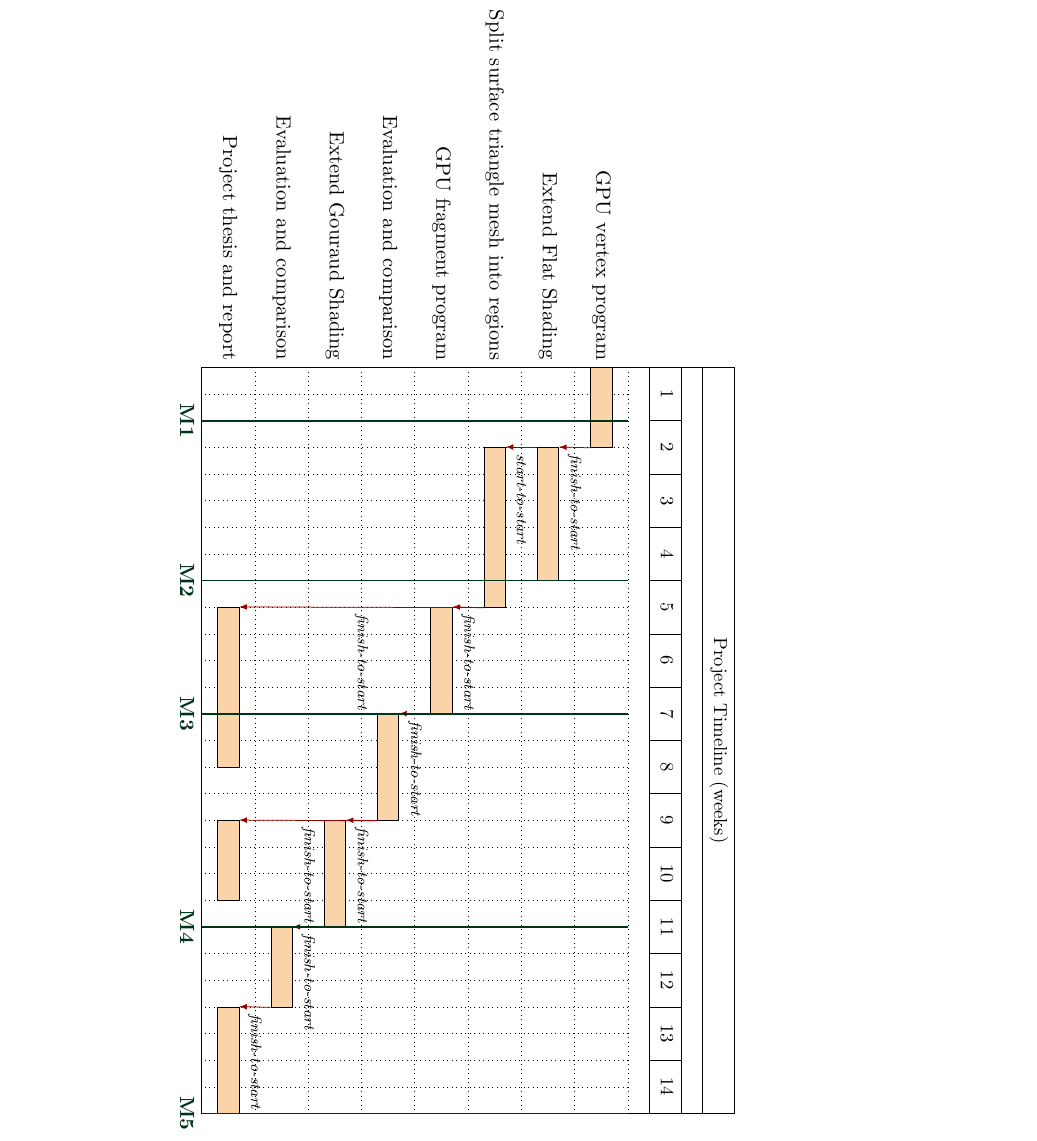
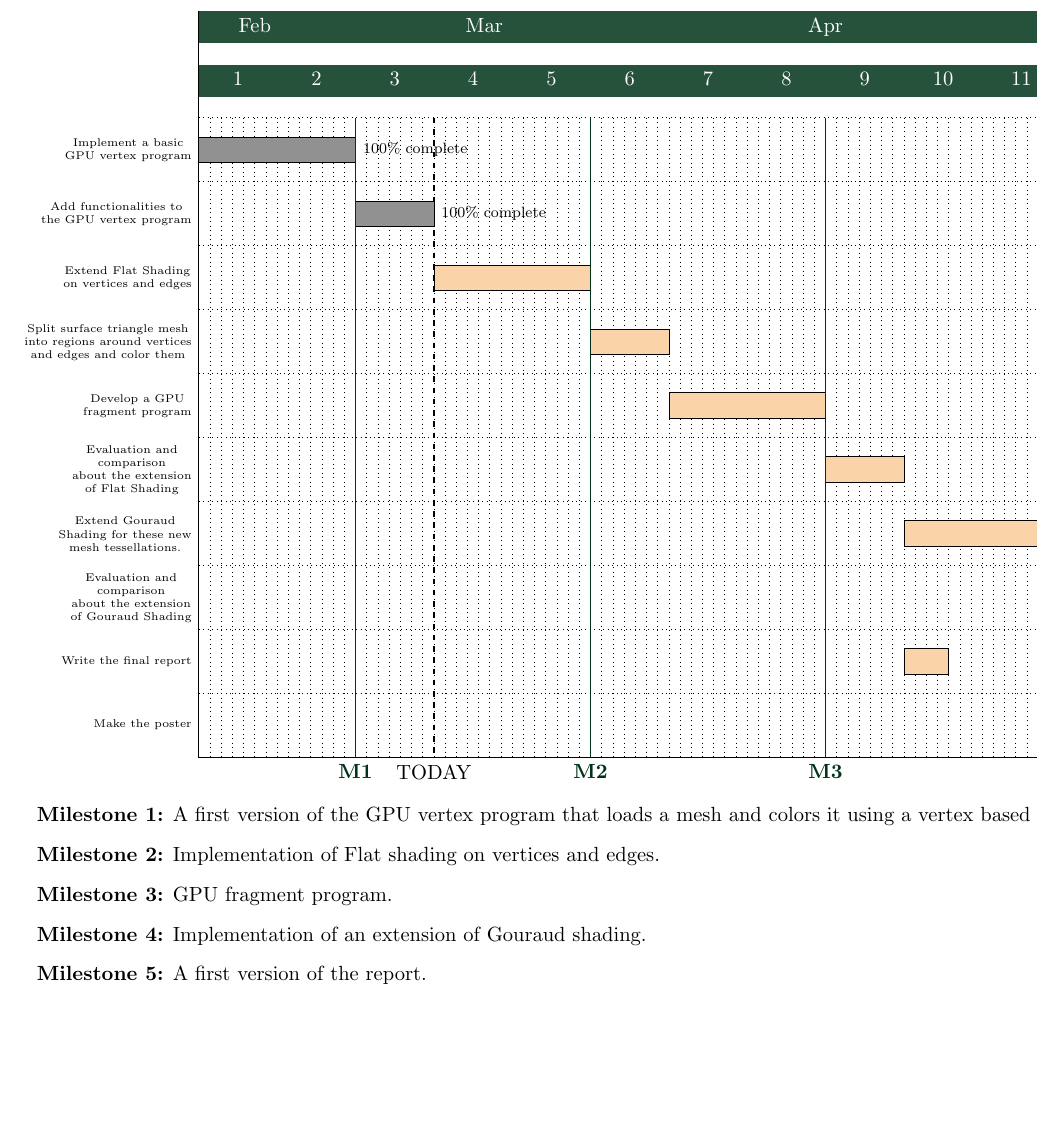
Before and after one commit to costanzavolpini/Barycentric-Data-Visualization-Triangle-Meshes, a LaTeX document (Project Plan/Chart/ggant.tex): part of the page, cut at the place of the change, the shorter picture padded with empty space. Compiled offline with pdfLaTeX.

Commit message:
Ggant Chart

```diff
--- a/Project Plan/Chart/ggant.tex
+++ b/Project Plan/Chart/ggant.tex
@@ -53,38 +69,48 @@
+  \ganttbar[
+    progress=100,
+    bar/.append style={fill=black!43}
+    ]{Implement a basic\ganttalignnewline GPU vertex program}{19.2.2018}{4.3.2018} \\
+  \ganttbar[
+    progress=100,
+    bar/.append style={fill=black!43}
+    ]{Add functionalities to\ganttalignnewline the GPU vertex program}{5.3.2018}{11.3.2018} \\
+  \ganttbar{Extend Flat Shading\ganttalignnewline on vertices and edges}{12.3.2018}{25.3.2018} \ganttnewline
+  \ganttbar{Split surface triangle mesh\ganttalignnewline into regions around vertices\ganttalignnewline and edges and color them}{26.3.2018}{01.4.2018} \ganttnewline
+  \ganttbar{Develop a GPU\ganttalignnewline fragment program}{02.4.2018}{15.4.2018} \ganttnewline
+  \ganttbar{Evaluation and\ganttalignnewline comparison\ganttalignnewline about the extension\ganttalignnewline of Flat Shading}{16.4.2018}{22.4.2018} \ganttnewline
+  \ganttbar{Extend Gouraud\ganttalignnewline Shading for these new\ganttalignnewline mesh tessellations.}{23.4.2018}{6.5.2018} \ganttnewline
+  \ganttbar{Evaluation and\ganttalignnewline comparison\ganttalignnewline about the extension\ganttalignnewline of Gouraud Shading }{7.5.2018}{13.5.2018} \ganttnewline
+  \ganttbar{Write the final report}{14.5.2018}{27.5.2018}
+  \ganttbar{}{23.4.2018}{26.4.2018}
+  \ganttnewline
+  \ganttbar{Make the poster}{28.5.2018}{1.6.2018}
+  % \ganttbar{}{10}{15}
+  % \ganttbar{}{25}{28}
+  % \ganttlink[link type=f-s]{elem0}{elem1}
+  % \ganttlink[link type=s-s]{elem1}{elem2}
+  % \ganttlink[link type=f-s]{elem2}{elem3}
+  % \ganttlink[link type=f-s]{elem3}{elem4}
+  % \ganttlink[link type=f-s]{elem4}{elem5}
+  % \ganttlink[link type=f-s]{elem5}{elem6}
+  % \ganttlink[link type=f-s]{elem4}{elem7}
+  % \ganttlink[link type=f-s]{elem2}{elem8}
+  % \ganttlink[link type=f-s]{elem6}{elem9}
+  \ganttvrule{M1}{04.03.2018}
+  \ganttvrule{M2}{25.3.2018}
+  \ganttvrule{M3}{15.4.2018}
+  \ganttvrule{M4}{6.5.2018}
+  \ganttvrule{M5}{25.5.2018}
+\end{ganttchart}
+\end{tikzpicture}
+% \end{rotate}
+% \subsection*{Milestones:}
+\begin{itemize}
+  \item [] \textbf{Milestone 1:} A first version of the GPU vertex program that loads a mesh and colors it using a vertex based area.
+  \item [] \textbf{Milestone 2:} Implementation of Flat shading on vertices and edges.
+  \item [] \textbf{Milestone 3:} GPU fragment program.
+  \item [] \textbf{Milestone 4:} Implementation of an extension of Gouraud shading.
+  \item [] \textbf{Milestone 5:} A first version of the report.
+\end{itemize}
 
-
-  \begin{rotate}{270}
-  % \noindent\resizebox{\textwidth}{!}{
-    % \begin{tikzpicture}
-      \begin{ganttchart}[vgrid, hgrid, bar/.append style={fill=lightorange}, link/.style={-latex, draw=darkred, fill=darkred},vrule/.style={thick, darkgreen},
-        vrule label font=\bfseries]{1}{28}
-  \gantttitle{Project Timeline (weeks)}{28} \\
-  \gantttitlelist{1,...,14}{2} \\
-  \ganttbar{GPU vertex program}{1}{3} \\
-  \ganttbar{Extend Flat Shading}{4}{8} \ganttnewline
-  \ganttbar{Split surface triangle mesh into regions}{4}{9} \ganttnewline
-  \ganttbar{GPU fragment program}{10}{13} \ganttnewline
-  \ganttbar{Evaluation and comparison}{14}{17} \ganttnewline
-  \ganttbar{Extend Gouraud Shading}{18}{21} \ganttnewline
-  \ganttbar{Evaluation and comparison}{22}{24} \ganttnewline
-  \ganttbar{Project thesis and report}{18}{20}
-  \ganttbar{}{10}{15}
-  \ganttbar{}{25}{28}
-  \ganttlink[link type=f-s]{elem0}{elem1}
-  \ganttlink[link type=s-s]{elem1}{elem2}
-  \ganttlink[link type=f-s]{elem2}{elem3}
-  \ganttlink[link type=f-s]{elem3}{elem4}
-  \ganttlink[link type=f-s]{elem4}{elem5}
-  \ganttlink[link type=f-s]{elem5}{elem6}
-  \ganttlink[link type=f-s]{elem4}{elem7}
-  \ganttlink[link type=f-s]{elem2}{elem8}
-  \ganttlink[link type=f-s]{elem6}{elem9}
-  \ganttvrule{M1}{2}
-  \ganttvrule{M2}{8}
-  \ganttvrule{M3}{13}
-  \ganttvrule{M4}{21}
-  \ganttvrule{M5}{28}
-\end{ganttchart}
-% \end{tikzpicture}}
-\end{rotate}
-
+\end{landscape}
 \end{document}
```
Also changed, not shown: Project Plan/Chart/ggant.pdf, Project Plan/Chart/ggant.tex (70 more changed lines), 5 other files.
